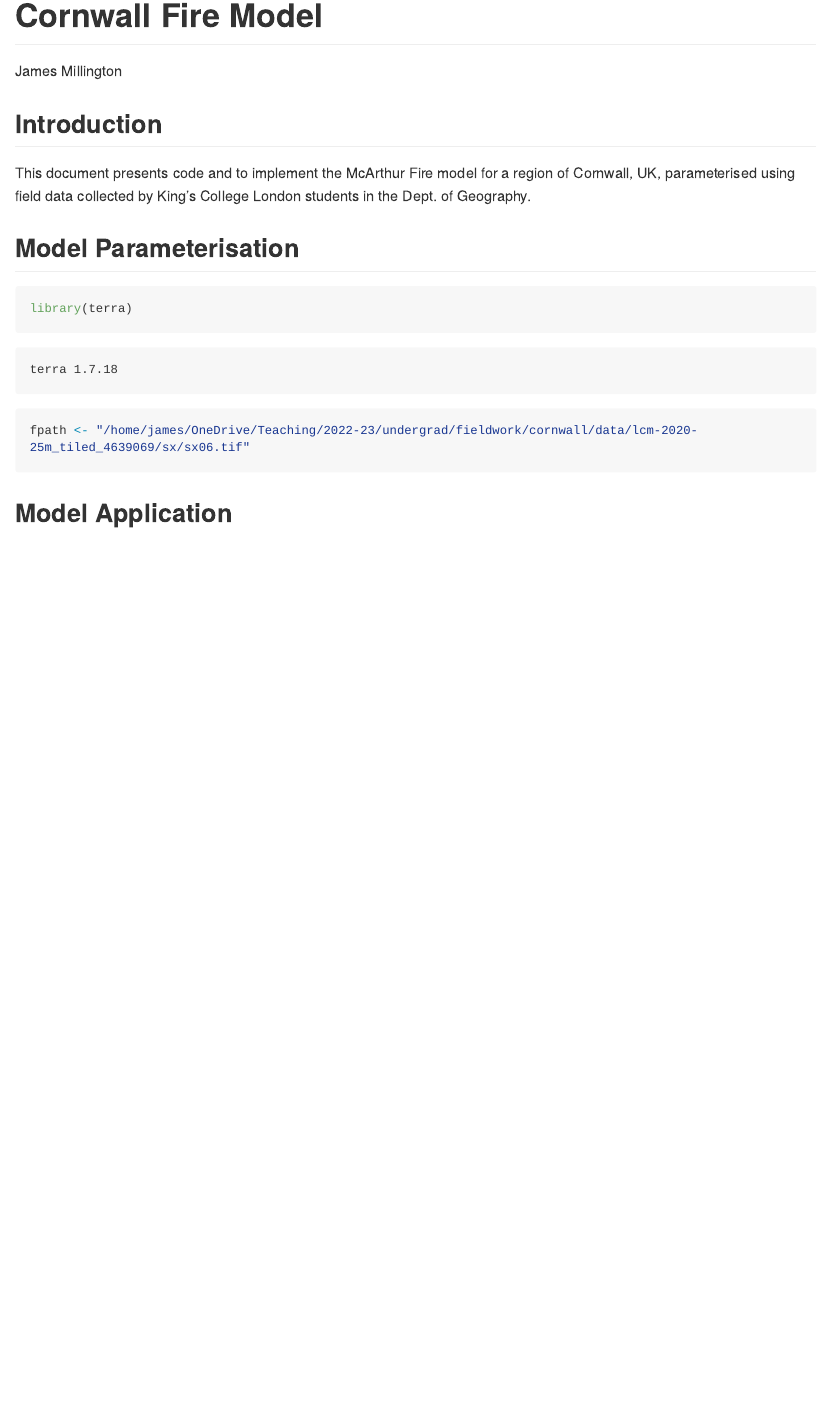
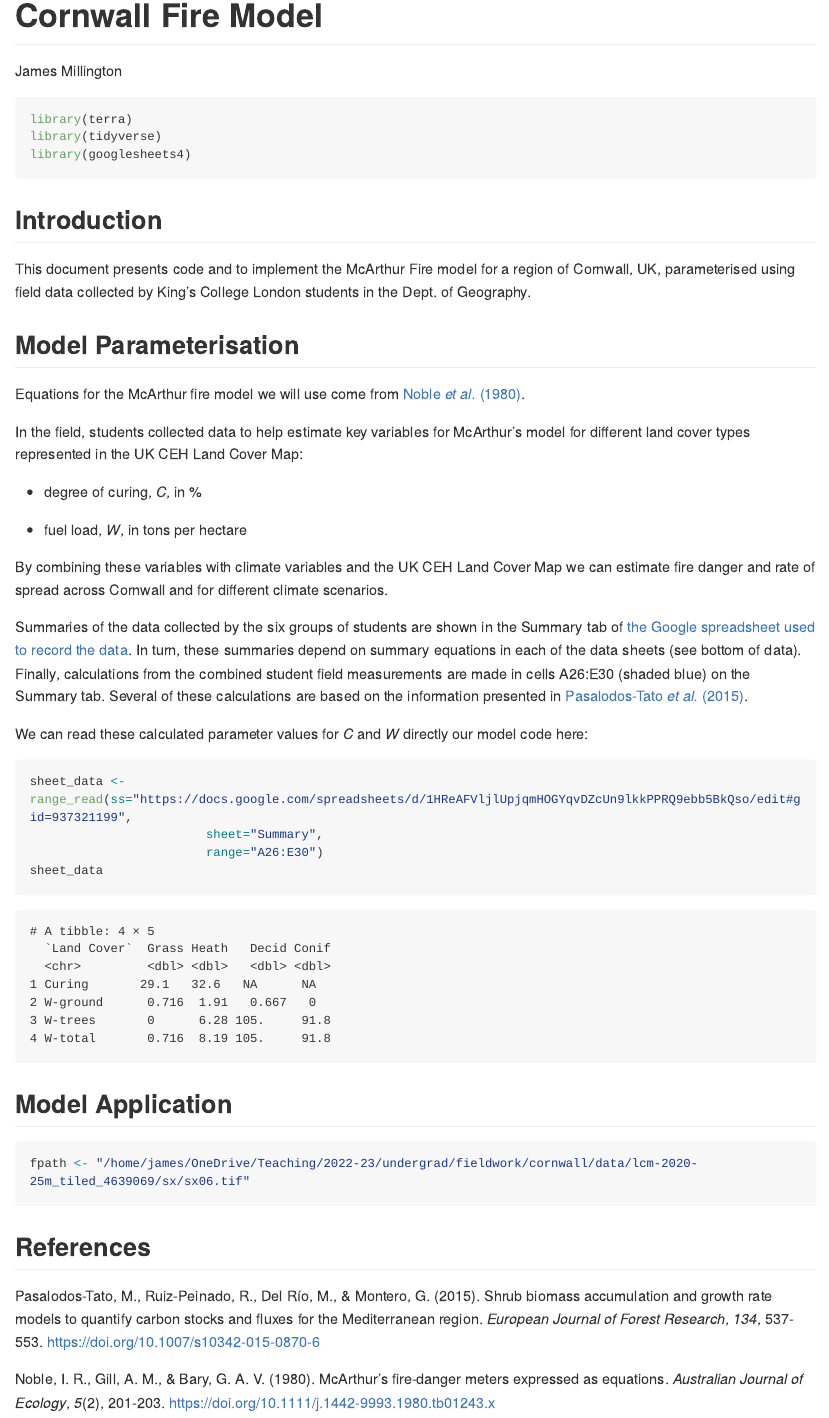
Before and after one commit to jamesdamillington/cornwall-fire, a Quarto document (Cornwall-Fire-Model.qmd): the page in a window 1100 px wide, from its top. The pictures show the output file Cornwall-Fire-Model.md that the author committed with the source, drawn offline in the style of GitHub; long lines of code are wrapped.

Commit message:
adding initial parameterisation info

````diff
--- a/Cornwall-Fire-Model.qmd
+++ b/Cornwall-Fire-Model.qmd
@@ -5,15 +5,49 @@ format: gfm
 editor: visual
 ---
 
+```{r}
+#| warning: false
+library(terra)
+library(tidyverse)
+library(googlesheets4)
+```
+
 ## Introduction
 
 This document presents code and to implement the McArthur Fire model for a region of Cornwall, UK, parameterised using field data collected by King's College London students in the Dept. of Geography.
 
 ## Model Parameterisation
 
+Equations for the McArthur fire model we will use come from [Noble *et al.* (1980)](https://doi.org/10.1111/j.1442-9993.1980.tb01243.x).
+
+In the field, students collected data to help estimate key variables for McArthur's model for different land cover types represented in the UK CEH Land Cover Map:
+
+-   degree of curing, *C*, in %
+
+-   fuel load, *W*, in tons per hectare
+
+By combining these variables with climate variables and the UK CEH Land Cover Map we can estimate fire danger and rate of spread across Cornwall and for different climate scenarios.
+
+Summaries of the data collected by the six groups of students are shown in the Summary tab of [the Google spreadsheet used to record the data](https://docs.google.com/spreadsheets/d/1HReAFVljlUpjqmHOGYqvDZcUn9lkkPPRQ9ebb5BkQso/edit?usp=sharing). In turn, these summaries depend on summary equations in each of the data sheets (see bottom of data). Finally, calculations from the combined student field measurements are made in cells A26:E30 (shaded blue) on the Summary tab. Several of these calculations are based on the information presented in [Pasalodos-Tato *et al.* (2015)](http://doi.org/10.1007/s10342-015-0870-6).
+
+We can read these calculated parameter values for *C* and *W* directly our model code here:
+
 ```{r}
-library(terra)
+#| warning: false
+sheet_data <-range_read(ss="https://docs.google.com/spreadsheets/d/1HReAFVljlUpjqmHOGYqvDZcUn9lkkPPRQ9ebb5BkQso/edit#gid=937321199",
+                        sheet="Summary",
+                        range="A26:E30")
+sheet_data
+```
+
+## Model Application
+
+```{r}
 fpath <- "/home/james/OneDrive/Teaching/2022-23/undergrad/fieldwork/cornwall/data/lcm-2020-25m_tiled_4639069/sx/sx06.tif"
 ```
 
-## Model Application
+## References
+
+Pasalodos-Tato, M., Ruiz-Peinado, R., Del Río, M., & Montero, G. (2015). Shrub biomass accumulation and growth rate models to quantify carbon stocks and fluxes for the Mediterranean region. *European Journal of Forest Research*, *134*, 537-553. <https://doi.org/10.1007/s10342-015-0870-6>
+
+Noble, I. R., Gill, A. M., & Bary, G. A. V. (1980). McArthur's fire‐danger meters expressed as equations. *Australian Journal of Ecology*, *5*(2), 201-203. <https://doi.org/10.1111/j.1442-9993.1980.tb01243.x>
````
Also changed, not shown: Cornwall-Fire-Model.md.
